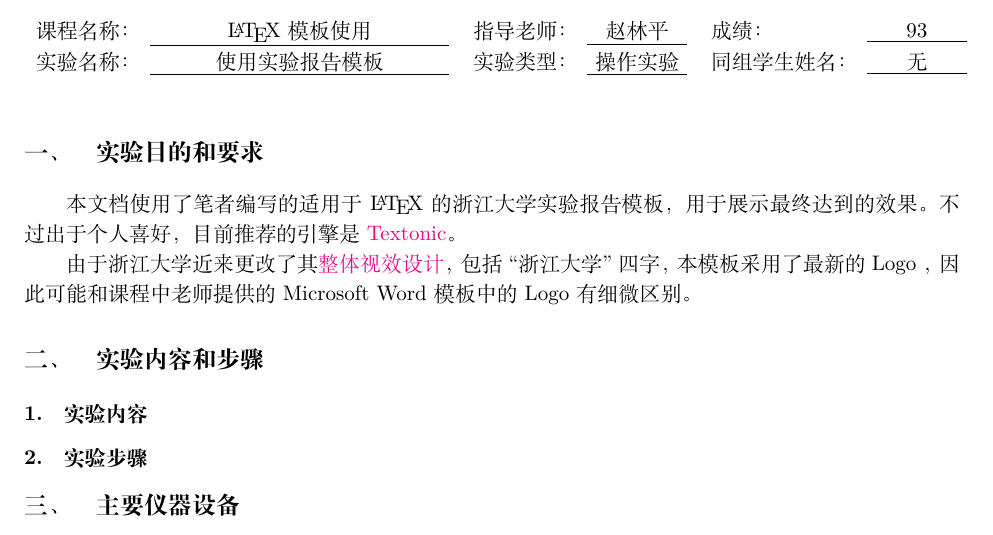
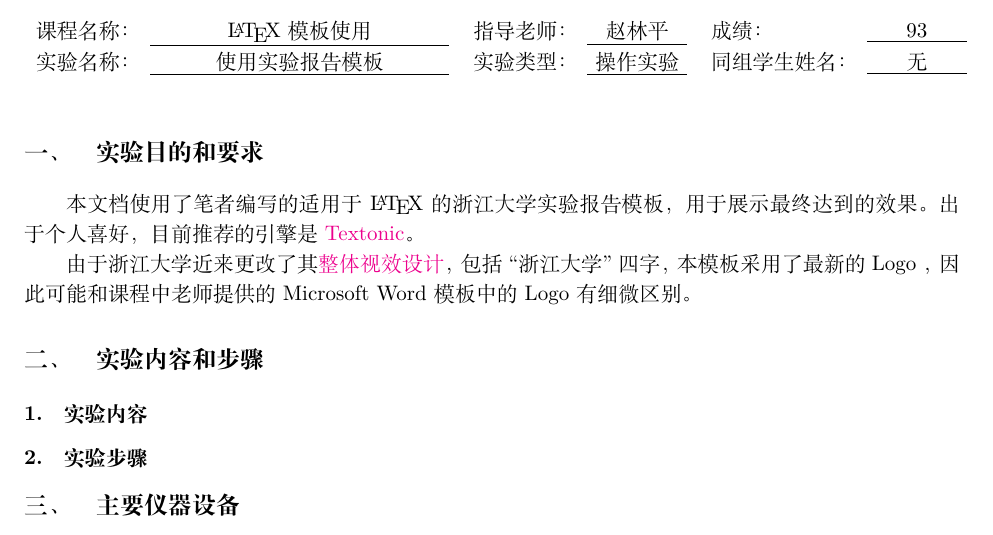
Before and after one commit to megrxu/zjureport, a LaTeX document (zjureport.tex): part of page 2 of 3, cut so that both start at the same text. Compiled offline with XeLaTeX; a missing font is replaced by an installed copy or a similar font.

Commit message:
[docs] update

```diff
--- a/zjureport.tex
+++ b/zjureport.tex
@@ -25,7 +25,7 @@
 \makeheader
 
 \section{实验目的和要求}
-本文档使用了笔者编写的适用于 \LaTeX 的浙江大学实验报告模板，用于展示最终达到的效果。不过出于个人喜好，目前推荐的引擎是 \href{https://github.com/tectonic-typesetting/tectonic/}{Textonic}。
+本文档使用了笔者编写的适用于 \LaTeX 的浙江大学实验报告模板，用于展示最终达到的效果。出于个人喜好，目前推荐的引擎是 \href{https://github.com/tectonic-typesetting/tectonic/}{Textonic}。
 
 由于浙江大学近来更改了其\href{https://www.zju.edu.cn/572/list.htm}{整体视效设计}，包括``浙江大学''四字，本模板采用了最新的 Logo ，因此可能和课程中老师提供的 Microsoft Word 模板中的 Logo 有细微区别。
 
```
Also changed, not shown: README.md.
